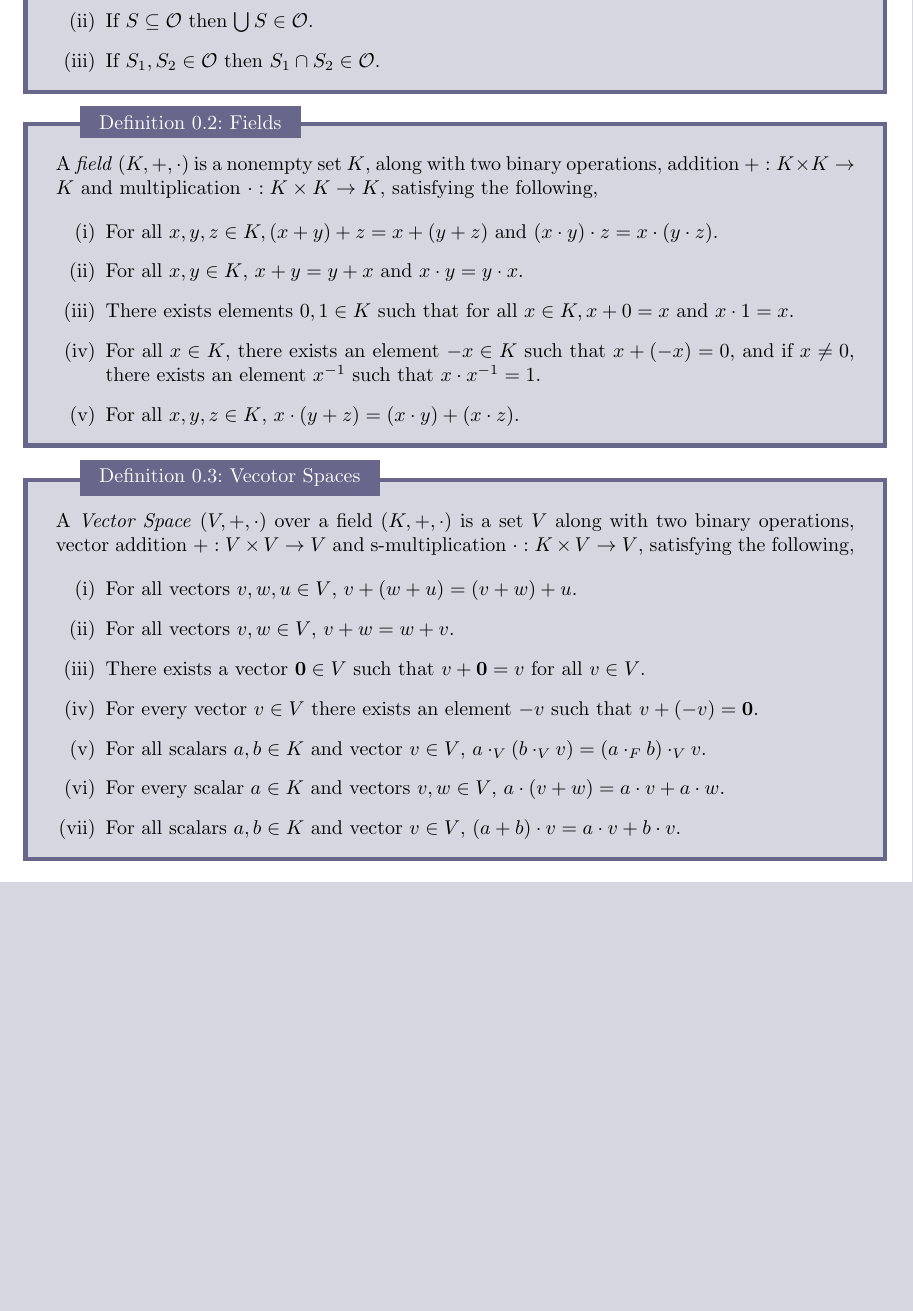
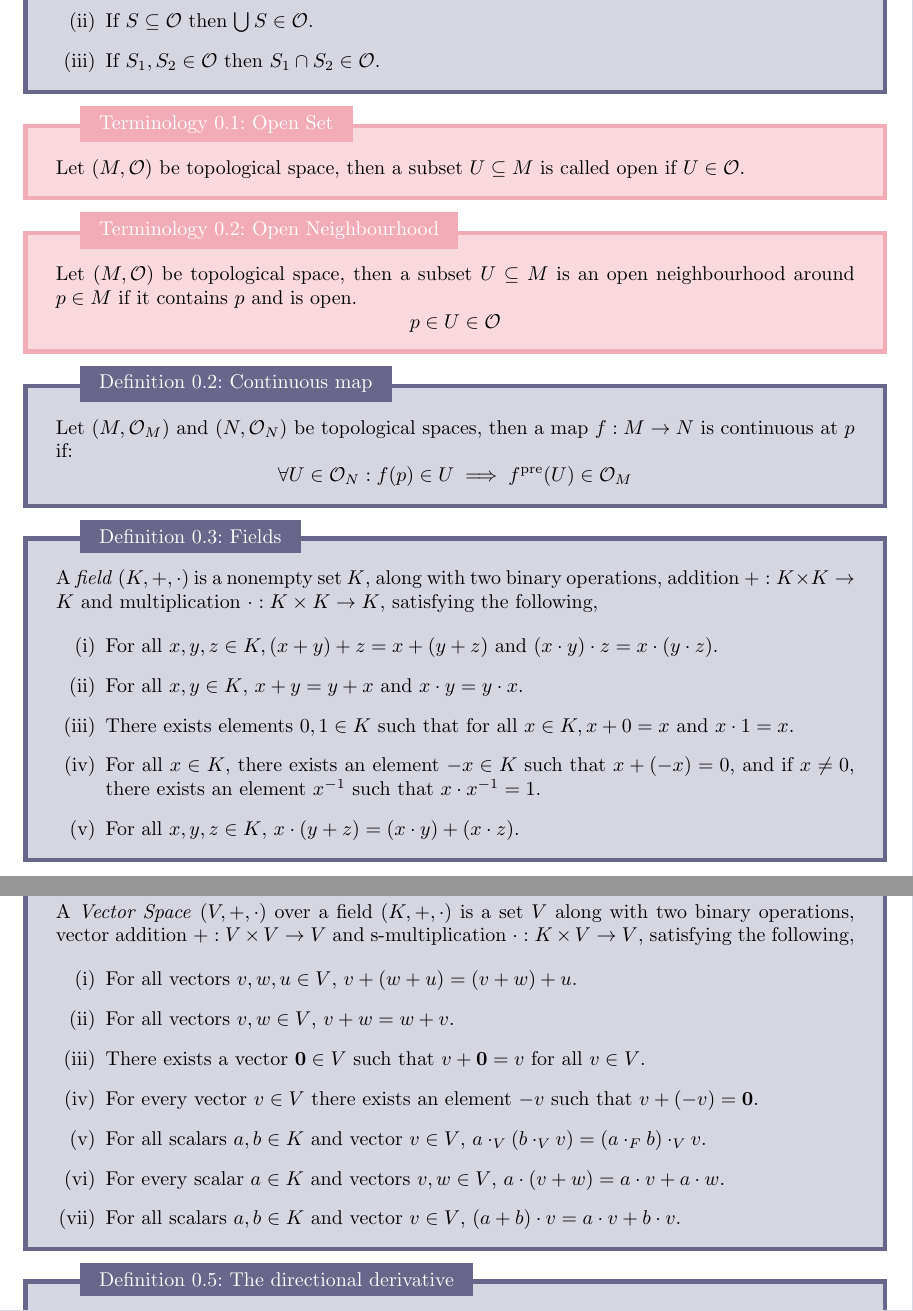
Before and after one commit to MeMeBallJM/Physics-Notes, a LaTeX document (main.tex, which reads internals/environments.tex): part of page 1 of 3 before the commit and two parts of pages 1 and 2 of 3 after it, the two joined at a grey line, cut so that both start at the same text, the shorter picture padded with empty space. Compiled offline with pdfLaTeX.

Commit message:
Def Continouity of maps

```diff
--- a/internals/environments.tex
+++ b/internals/environments.tex
@@ -147,6 +147,27 @@
   coltitle = notation_color_title,
 }{notation}
 
+% Terminology environment
+\definecolor{terminology_color_background}{HTML}{F9D8DE}
+\definecolor{terminology_color_frame}{HTML}{F2ACB8}
+\definecolor{terminology_color_title}{HTML}{FFFFFF}
+\newtcbtheorem[number within=section]{terminology}{Terminology}
+{
+  skin=enhanced,
+  boxrule = 0.75mm,
+  sharp corners,
+  % Title settings
+  attach boxed title to top left = {
+      yshift*=-\tcboxedtitleheight/2,
+      xshift = 10mm,
+    },
+  boxed title style = {colback=terminology_color_frame, sharp corners},
+  % Adjust colors
+  colback= terminology_color_background,
+  colframe= terminology_color_frame,
+  coltitle = terminology_color_title,
+}{terminology}
+
 % Example environment
 \definecolor{example_color_background}{HTML}{D4F7E9}
 \definecolor{example_color_frame}{HTML}{84E9BF}
--- a/main.tex
+++ b/main.tex
@@ -22,6 +22,20 @@
         \item If $S \subseteq \tp$ then $\bigcup S \in \tp$.
         \item If $S_1, S_2 \in \tp$ then $S_1 \cap S_2 \in \tp$.
     \end{enumerate}
+\end{definition}
+
+\begin{terminology}{Open Set}{Open Set}
+    Let $(M, \tp)$ be topological space, then a subset $U \subseteq M$ is called open if $U \in \tp$.
+\end{terminology}
+
+\begin{terminology}{Open Neighbourhood}{Open Neighbourhood}
+    Let $(M, \tp)$ be topological space, then a subset $U \subseteq M$ is an open neighbourhood around $p \in M$ if it contains $p$ and is open.
+    $$p \in U \in \tp$$
+\end{terminology}
+
+\begin{definition}{Continuous map}{Continuous map}
+    Let $(M, \tp_M)$ and $(N, \tp_N)$ be topological spaces, then a map $f: M \to N$ is continuous at $p$ if:
+    $$\forall U \in \tp_N: f(p) \in U \implies f^{\text{pre}}(U) \in \tp_M$$
 \end{definition}
 
 \begin{definition}{Fields}{Field}
```
Also changed, not shown: main.pdf.
